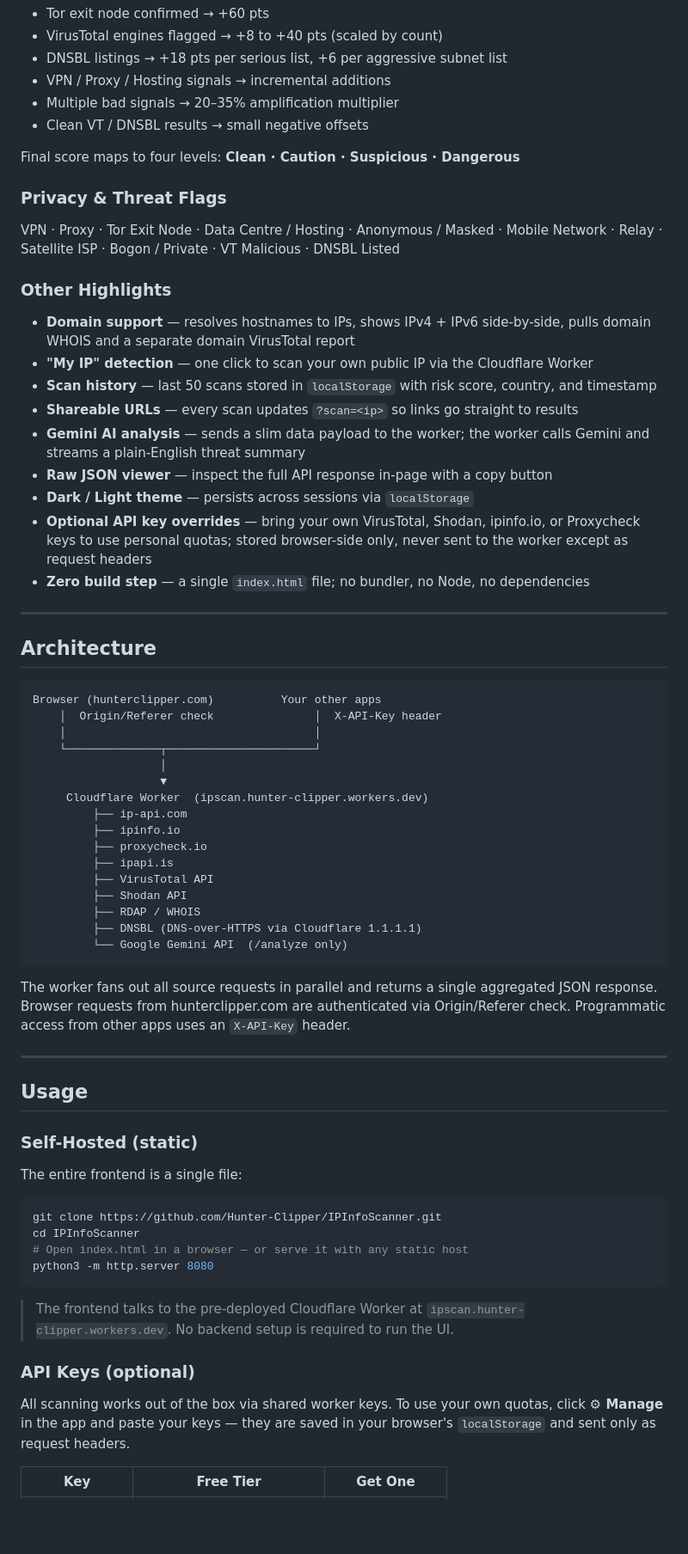
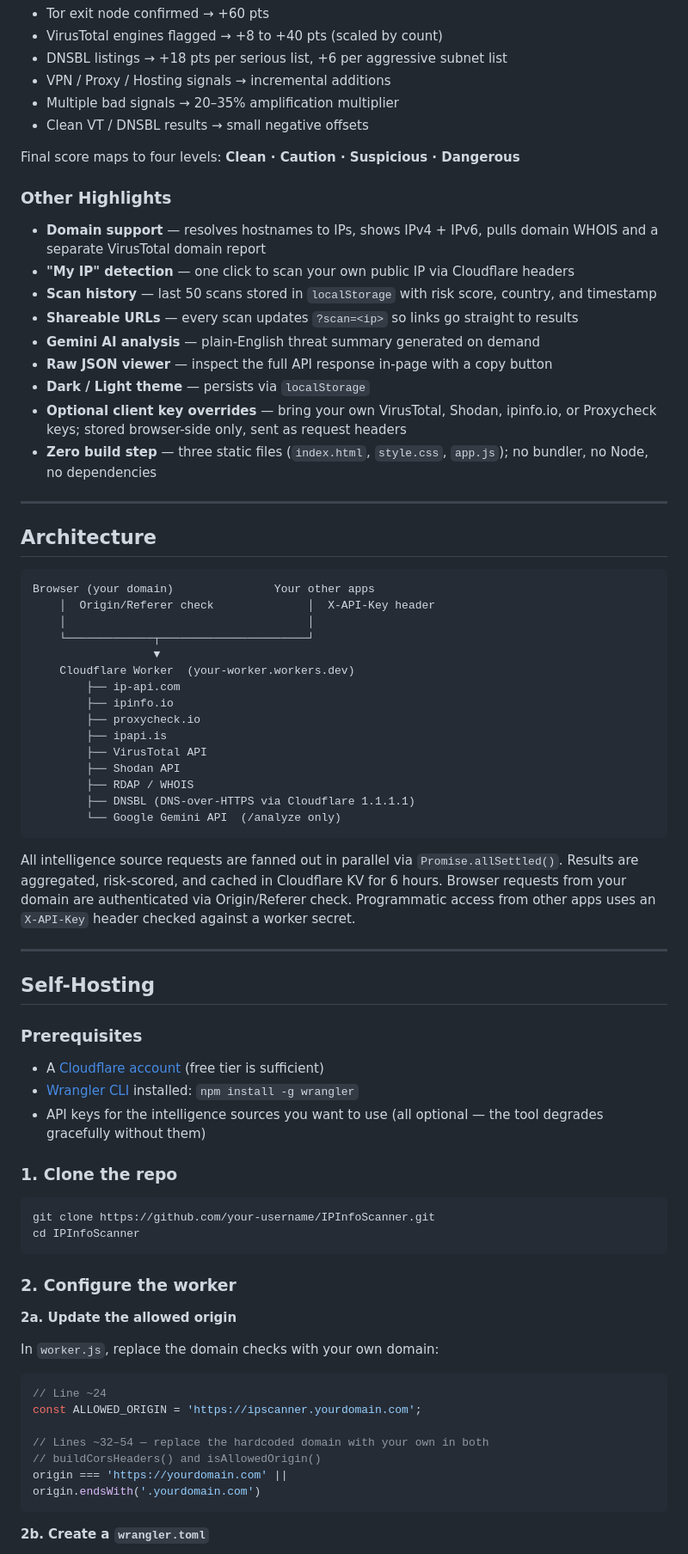
Before and after one commit to Hunter-Clipper/IPInfoScanner, a Markdown page: README.md, the part around one of its changes. Shown at 86% size. Rendered like a GitHub page; blank space fills up the shorter version.

````diff
--- a/README.md
+++ b/README.md
@@ -41,62 +41,73 @@ A transparent, weighted additive model outputs a **0 – 100 risk score**:
 
 Final score maps to four levels: **Clean · Caution · Suspicious · Dangerous**
 
-### Privacy & Threat Flags
-VPN · Proxy · Tor Exit Node · Data Centre / Hosting · Anonymous / Masked · Mobile Network · Relay · Satellite ISP · Bogon / Private · VT Malicious · DNSBL Listed
-
 ### Other Highlights
-- **Domain support** — resolves hostnames to IPs, shows IPv4 + IPv6 side-by-side, pulls domain WHOIS and a separate domain VirusTotal report
-- **"My IP" detection** — one click to scan your own public IP via the Cloudflare Worker
+- **Domain support** — resolves hostnames to IPs, shows IPv4 + IPv6, pulls domain WHOIS and a separate VirusTotal domain report
+- **"My IP" detection** — one click to scan your own public IP via Cloudflare headers
 - **Scan history** — last 50 scans stored in `localStorage` with risk score, country, and timestamp
 - **Shareable URLs** — every scan updates `?scan=<ip>` so links go straight to results
-- **Gemini AI analysis** — sends a slim data payload to the worker; the worker calls Gemini and streams a plain-English threat summary
+- **Gemini AI analysis** — plain-English threat summary generated on demand
 - **Raw JSON viewer** — inspect the full API response in-page with a copy button
-- **Dark / Light theme** — persists across sessions via `localStorage`
-- **Optional API key overrides** — bring your own VirusTotal, Shodan, ipinfo.io, or Proxycheck keys to use personal quotas; stored browser-side only, never sent to the worker except as request headers
-- **Zero build step** — a single `index.html` file; no bundler, no Node, no dependencies
+- **Dark / Light theme** — persists via `localStorage`
+- **Optional client key overrides** — bring your own VirusTotal, Shodan, ipinfo.io, or Proxycheck keys; stored browser-side only, sent as request headers
+- **Zero build step** — three static files (`index.html`, `style.css`, `app.js`); no bundler, no Node, no dependencies
 
 ---
 
 ## Architecture
 
 ```
-Browser (hunterclipper.com)          Your other apps
-    │  Origin/Referer check               │  X-API-Key header
-    │                                     │
-    └──────────────┬──────────────────────┘
-                   │
-                   ▼
-     Cloudflare Worker  (ipscan.hunter-clipper.workers.dev)
-         ├── ip-api.com
-         ├── ipinfo.io
-         ├── proxycheck.io
-         ├── ipapi.is
-         ├── VirusTotal API
-         ├── Shodan API
-         ├── RDAP / WHOIS
-         ├── DNSBL (DNS-over-HTTPS via Cloudflare 1.1.1.1)
-         └── Google Gemini API  (/analyze only)
+Browser (your domain)               Your other apps
+    │  Origin/Referer check              │  X-API-Key header
+    │                                    │
+    └─────────────┬──────────────────────┘
+                  ▼
+    Cloudflare Worker  (your-worker.workers.dev)
+        ├── ip-api.com
+        ├── ipinfo.io
+        ├── proxycheck.io
+        ├── ipapi.is
+        ├── VirusTotal API
+        ├── Shodan API
+        ├── RDAP / WHOIS
+        ├── DNSBL (DNS-over-HTTPS via Cloudflare 1.1.1.1)
+        └── Google Gemini API  (/analyze only)
 ```
 
-The worker fans out all source requests in parallel and returns a single aggregated JSON response. Browser requests from hunterclipper.com are authenticated via Origin/Referer check. Programmatic access from other apps uses an `X-API-Key` header.
+All intelligence source requests are fanned out in parallel via `Promise.allSettled()`. Results are aggregated, risk-scored, and cached in Cloudflare KV for 6 hours. Browser requests from your domain are authenticated via Origin/Referer check. Programmatic access from other apps uses an `X-API-Key` header checked against a worker secret.
 
 ---
 
-## Usage
+## Self-Hosting
 
-### Self-Hosted (static)
-The entire frontend is a single file:
+### Prerequisites
+
+- A [Cloudflare account](https://dash.cloudflare.com/sign-up) (free tier is sufficient)
+- [Wrangler CLI](https://developers.cloudflare.com/workers/wrangler/install-and-update/) installed: `npm install -g wrangler`
+- API keys for the intelligence sources you want to use (all optional — the tool degrades gracefully without them)
+
+### 1. Clone the repo
 
 ```bash
-git clone https://github.com/Hunter-Clipper/IPInfoScanner.git
+git clone https://github.com/your-username/IPInfoScanner.git
 cd IPInfoScanner
-# Open index.html in a browser — or serve it with any static host
-python3 -m http.server 8080
 ```
 
-> The frontend talks to the pre-deployed Cloudflare Worker at `ipscan.hunter-clipper.workers.dev`. No backend setup is required to run the UI.
+### 2. Configure the worker
 
-### API Keys (optional)
-All scanning works out of the box via shared worker keys. To use your own quotas, click **⚙ Manage** in the app and paste your keys — they are saved in your browser's `localStorage` and sent only as request headers.
+**2a. Update the allowed origin**
 
-| Key | Free Tier | Get One |
+In `worker.js`, replace the domain checks with your own domain:
+
+```js
+// Line ~24
+const ALLOWED_ORIGIN = 'https://ipscanner.yourdomain.com';
+
+// Lines ~32–54 — replace the hardcoded domain with your own in both
+// buildCorsHeaders() and isAllowedOrigin()
+origin === 'https://yourdomain.com' ||
+origin.endsWith('.yourdomain.com')
+```
+
+**2b. Create a `wrangler.toml`**
+
````
Also changed, not shown: other parts of README.md (+205 -44 lines).
